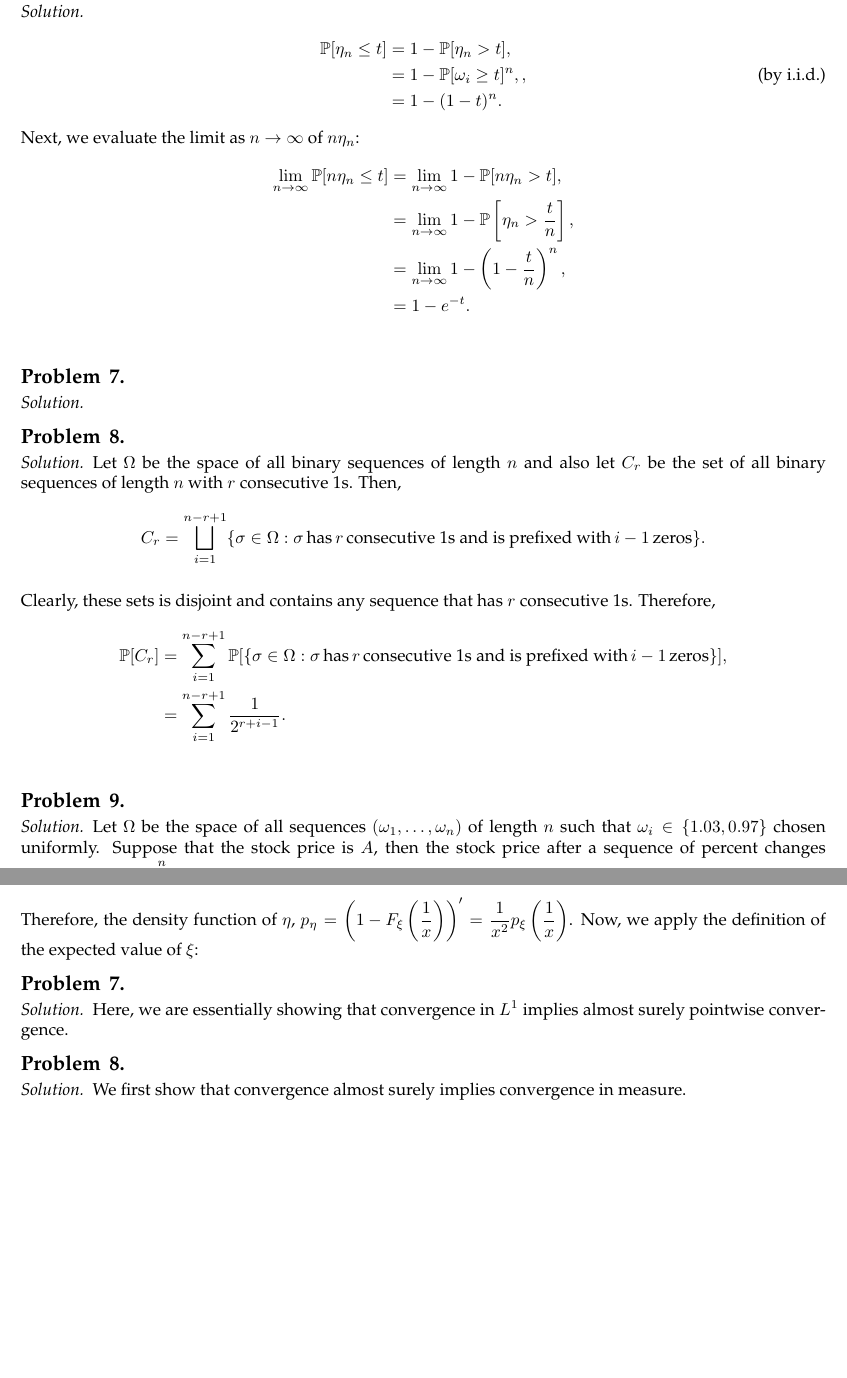
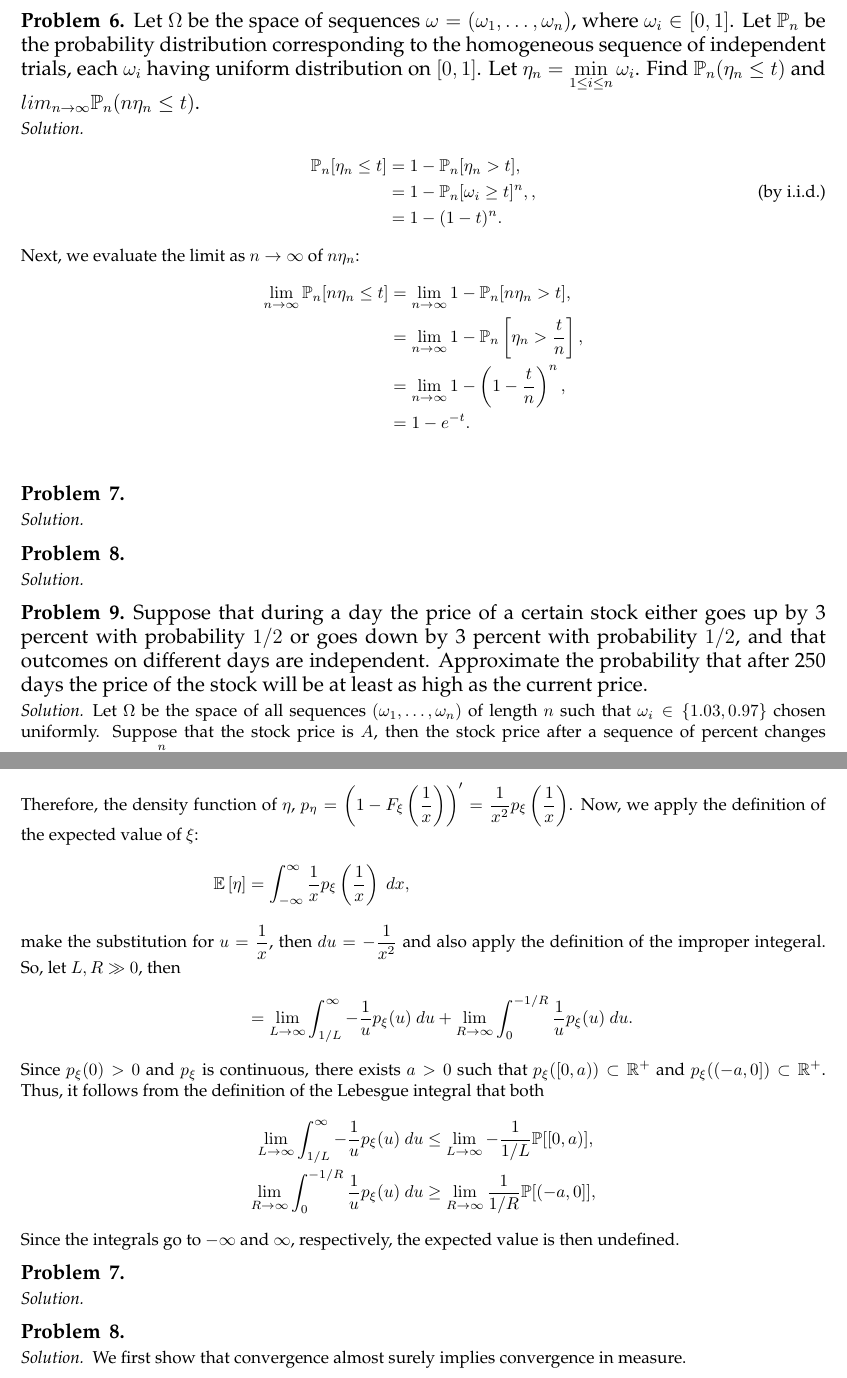
Before and after one commit to alansun17904/koralov-sinai, a LaTeX document (main.tex, which reads chpts/chpt2.tex, chpts/chpt3.tex, macros.tex): two parts of pages 10 and 14 of 16 before the commit and two parts of pages 11 and 15 of 19 after it, joined at a grey line, cut at the place of the change, the shorter picture padded with empty space. Compiled offline with pdfLaTeX.

Commit message:
chpt5 added and problem text

```diff
--- a/chpts/chpt2.tex
+++ b/chpts/chpt2.tex
@@ -94,17 +103,18 @@ Some brief notes before the problems:
     where $\Phi(\cdot)$ is the distribution function of the normal distribution.
 \end{solution}
 \begin{problem}{6}
+    Let $\Omega$ be the space of sequences $\omega = (\omega_1,\ldots,\omega_n)$, where $\omega_i \in [0,1]$. Let $\PP_n$ be the probability distribution corresponding to the homogeneous sequence of independent trials, each $\omega_i$ having uniform distribution on $[0,1]$. Let $\eta_n = \min_{1\leq i\leq n} \omega_i$. Find $\PP_n(\eta_n \leq t)$ and $lim_{n\to\infty} \PP_n(n\eta_n \leq t)$.
 \end{problem}
 \begin{solution}
     \begin{align*}
-        \Pr[\eta_n \leq t] &= 1 - \Pr[\eta_n > t], \\
-        &= 1 - \Pr[\omega_i \geq t]^n, \tag{by i.i.d.}, \\
+        \Pr_n[\eta_n \leq t] &= 1 - \Pr_n[\eta_n > t], \\
+        &= 1 - \Pr_n[\omega_i \geq t]^n, \tag{by i.i.d.}, \\
         &= 1 - (1-t)^n.
     \end{align*}
     Next, we evaluate the limit as $n\to\infty$ of $n\eta_n$:
     \begin{align*}
-        \lim_{n\to\infty} \Pr[n\eta_n \leq t] &= \lim_{n\to\infty} 1 - \Pr[n\eta_n > t], \\
-        &= \lim_{n\to\infty} 1 - \Pr\left[\eta_n > \frac{t}{n}\right], \\
+        \lim_{n\to\infty} \Pr_n[n\eta_n \leq t] &= \lim_{n\to\infty} 1 - \Pr_n[n\eta_n > t], \\
+        &= \lim_{n\to\infty} 1 - \Pr_n\left[\eta_n > \frac{t}{n}\right], \\
         &= \lim_{n\to\infty} 1 - \left(1 - \frac{t}{n}\right)^n, \\
         &= 1-e^{-t}.
     \end{align*}
@@ -118,21 +128,10 @@ Some brief notes before the problems:
 \begin{problem}{8}
 \end{problem}
 \begin{solution}
-    Let $\Omega$ be the space of all binary sequences of length $n$ and also let $C_r$ be the set of all binary sequences of length $n$ with $r$ consecutive 1s. Then,
-    \[
-        C_r = \bigsqcup_{i=1}^{n-r+1} \{\sigma \in \Omega: \sigma\,\text{has}\, r \,\text{consecutive 1s and is prefixed with}\, i-1\,\text{zeros}\}. \\
-    \]
-
-    % not just prefixed with zero, but there are no consecutive sequences
-
-    Clearly, these sets is disjoint and contains any sequence that has $r$ consecutive 1s. Therefore,
-    \begin{align*}
-        \Pr[C_r] &= \sum_{i=1}^{n-r+1} \Pr[\{\sigma \in \Omega: \sigma\,\text{has}\, r \,\text{consecutive 1s and is prefixed with}\, i-1\,\text{zeros}\}], \\
-        &= \sum_{i=1}^{n-r+1} \frac{1}{2^{r + i-1}}.
-    \end{align*}
 \end{solution}
 
 \begin{problem}{9}
+    Suppose that during a day the price of a certain stock either goes up by 3 percent with probability $1/2$ or goes down by 3 percent with probability $1/2$, and that outcomes on different days are independent. Approximate the probability that after 250 days the price of the stock will be at least as high as the current price.
 \end{problem}
 \begin{solution}
     Let $\Omega$ be the space of all sequences $(\omega_1, \ldots, \omega_n)$ of length $n$ such that $\omega_i \in \{1.03, 0.97\}$ chosen uniformly. Suppose that the stock price is $A$, then the stock price after a sequence of percent changes $(\omega_1,\ldots,\omega_n)$ is $A \cdot \prod_{i=1}^n \omega_i$. In order to apply de Moivre-Laplace, we need a sum of Bernoulli random variables. Thus, we naturally proceed to apply $\exp{(\log(\cdot))}$:
--- a/chpts/chpt3.tex
+++ b/chpts/chpt3.tex
@@ -85,12 +86,23 @@
         &= 1 - F_\xi\left(\frac{1}{x}\right).
     \end{align*}
     Therefore, the density function of $\eta$, $p_\eta = \left(1-F_\xi\left(\frac{1}{x}\right)\right)' = \frac{1}{x^2}p_\xi\left(\frac{1}{x}\right)$. Now, we apply the definition of the expected value of $\xi$:
+    \begin{align*}
+        \Exp{\eta} &= \int_{-\infty}^\infty \frac{1}{x}p_\xi\left(\frac{1}{x}\right)~dx, \\
+        \intertext{make the substitution for $u = \frac{1}{x}$, then $du=-\frac{1}{x^2}$ and also apply the definition of the improper integeral. So, let $L,R \gg 0$, then}
+        &= \lim_{L\to\infty} \int_{1/L}^\infty -\frac{1}{u}p_\xi(u)~du + \lim_{R\to\infty}\int_0^{-1/R} \frac{1}{u}p_\xi(u)~du.
+    \end{align*}
+    Since $p_\xi(0) > 0$ and $p_\xi$ is continuous, there exists $a > 0$ such that $p_\xi([0,a)) \subset \R^+$ and $p_\xi((-a,0]) \subset \R^+$. Thus, it follows from the definition of the Lebesgue integral that both
+    \begin{align*}
+        \lim_{L\to\infty} \int_{1/L}^\infty -\frac{1}{u}p_\xi(u)~du &\leq \lim_{L\to\infty} -\frac{1}{1/L} \Pr[[0,a)], \\
+        \lim_{R \to\infty} \int_0^{-1/R} \frac{1}{u} p_\xi(u)~du &\geq \lim_{R\to\infty} \frac{1}{1/R} \Pr[(-a,0]],
+    \end{align*}
+    Since the integrals go to $-\infty$ and $\infty$, respectively, the expected value is then undefined.
 \end{solution}
 
 \begin{problem}{7}
 \end{problem}
 \begin{solution}
-    Here, we are essentially showing that convergence in $L^1$ implies almost surely pointwise convergence.
+
 \end{solution}
 
 \begin{problem}{8}
--- a/macros.tex
+++ b/macros.tex
@@ -98,6 +98,8 @@
 \newcommand{\Z}{\mathbb{Z}}
 \newcommand{\C}{\mathbb{C}}
 \newcommand{\F}{\mathbb{F}}
+
+\newcommand{\PP}{\mathbb{P}}
 
 %Paired Delims
 \def\set#1{\left\{ #1 \right\}}
--- a/main.tex
+++ b/main.tex
@@ -11,6 +11,7 @@
 \definecolor{brickred}{rgb}{0.8, 0.25, 0.33}
 
 \newtheorem{lemma}{Lemma}[chapter]
+\newtheorem{theorem}{Theorem}[chapter]
 
 \title{\textsc{Problems and Solutions:} \\
 \textit{Theory of Probability and Random Processes, 2\textsuperscript{nd} Edition} \\
```
Also changed, not shown: chpts/chpt1.tex (+22 -0 lines), chpts/chpt5.tex (added, +4 -0 lines), toc/main.tex (+3 -2 lines), README.md, main.pdf, toc/main.pdf (added), chpts/chpt2.tex (9 more changed lines), chpts/chpt3.tex (11 more changed lines), main.tex (3 more changed lines).
